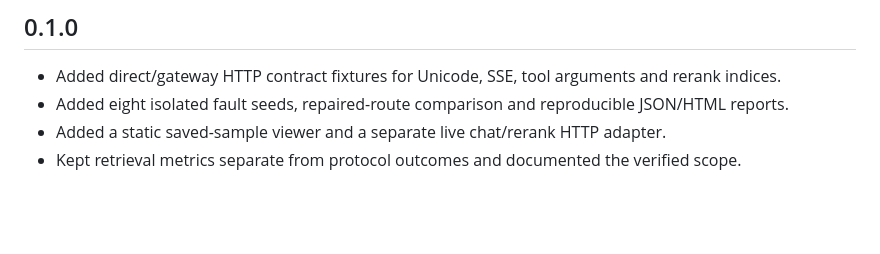
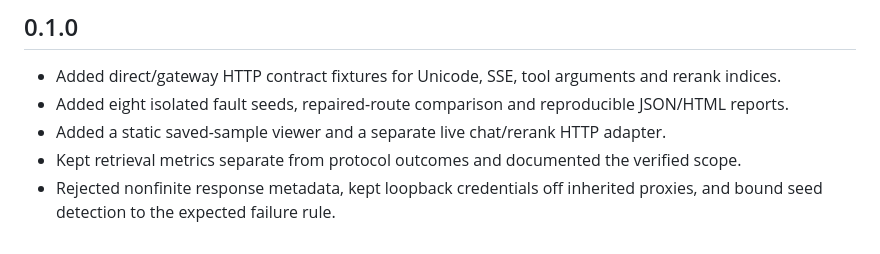
Before and after one commit to bglglzd/rillprobe, a Markdown page: CHANGELOG.md, the part around the change. Drawn GitHub-style; blank space fills up the shorter version.

```diff
--- a/CHANGELOG.md
+++ b/CHANGELOG.md
@@ -6,3 +6,4 @@
 - Added eight isolated fault seeds, repaired-route comparison and reproducible JSON/HTML reports.
 - Added a static saved-sample viewer and a separate live chat/rerank HTTP adapter.
 - Kept retrieval metrics separate from protocol outcomes and documented the verified scope.
+- Rejected nonfinite response metadata, kept loopback credentials off inherited proxies, and bound seed detection to the expected failure rule.
```
Also changed, not shown: README.md (+2 -2 lines), SECURITY.md (+1 -1 lines), docs/report-desktop.png, 9 other files.
